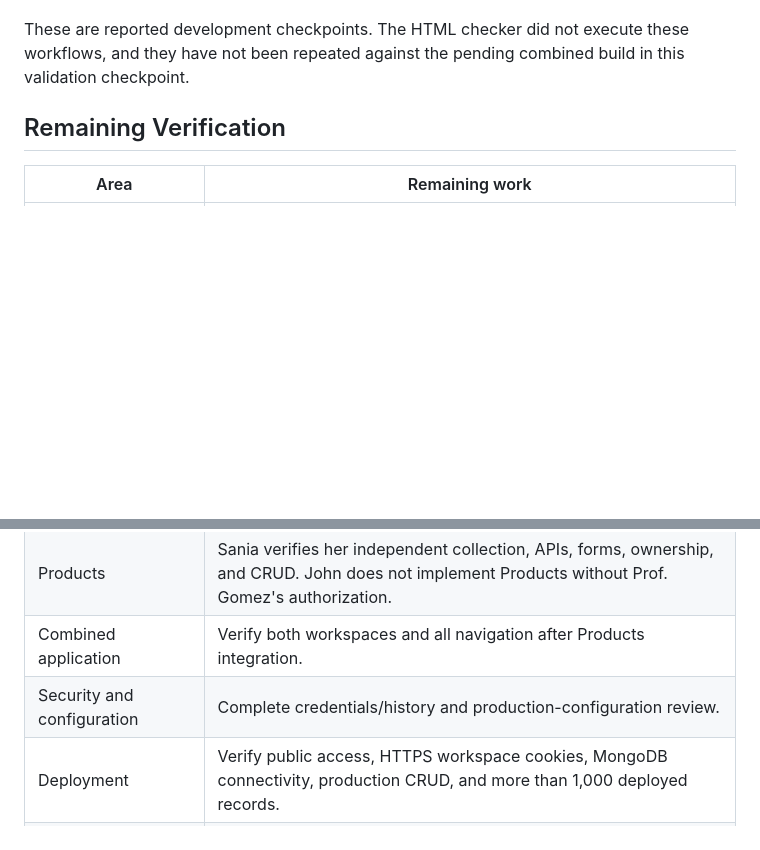
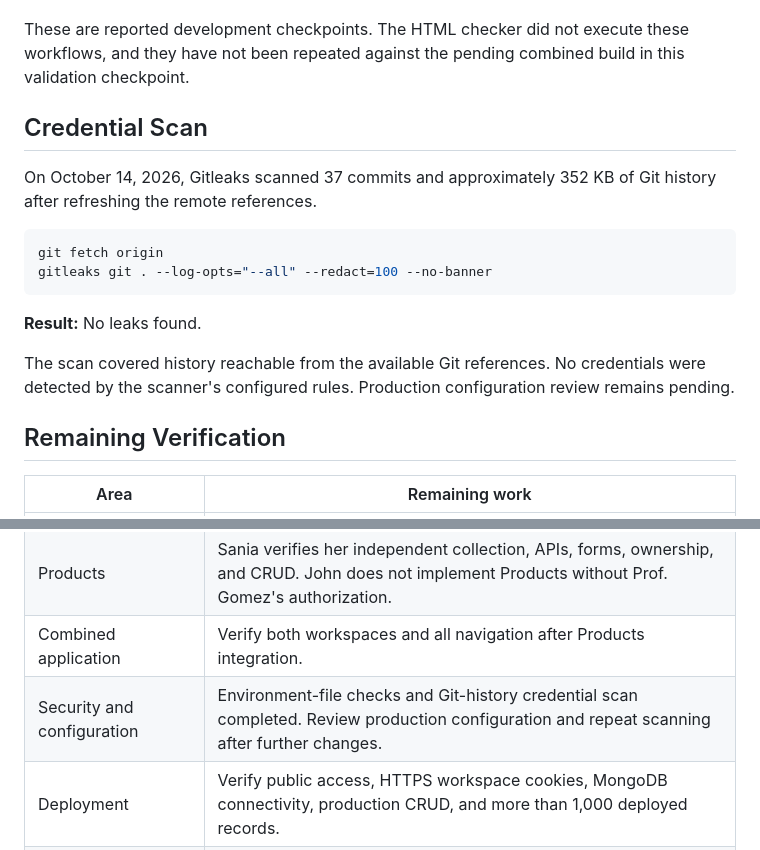
Before and after one commit to jpaintsil-neu/vulnscope, a Markdown page: docs/validation.md, 2 parts joined by grey strips. GitHub-like rendering; blank space fills up the shorter version.

Commit message:
update validation results

````diff
--- a/docs/validation.md
+++ b/docs/validation.md
@@ -129,6 +129,22 @@ These are reported development checkpoints. The HTML checker did not
 execute these workflows, and they have not been repeated against the
 pending combined build in this validation checkpoint.
 
+## Credential Scan
+
+On October 14, 2026, Gitleaks scanned 37 commits and approximately
+352 KB of Git history after refreshing the remote references.
+
+```bash
+git fetch origin
+gitleaks git . --log-opts="--all" --redact=100 --no-banner
+```
+
+**Result:** No leaks found.
+
+The scan covered history reachable from the available Git references.
+No credentials were detected by the scanner's configured rules.
+Production configuration review remains pending.
+
 ## Remaining Verification
 
 | Area                             | Remaining work                                                                                                                                                                  |
@@ -140,7 +156,7 @@ pending combined build in this validation checkpoint.
 | Additional rendered states       | Visible server-side field errors, loading/empty/failure states, and separately captured rendered Home/About/Resources/FAQs views are not established by the recorded snapshots. |
 | Products                         | Sania verifies her independent collection, APIs, forms, ownership, and CRUD. John does not implement Products without Prof. Gomez's authorization.                              |
 | Combined application             | Verify both workspaces and all navigation after Products integration.                                                                                                           |
-| Security and configuration       | Complete credentials/history and production-configuration review.                                                                                                               |
+| Security and configuration       | Environment-file checks and Git-history credential scan completed. Review production configuration and repeat scanning after further changes.                                                                                                               |
 | Deployment                       | Verify public access, HTTPS workspace cookies, MongoDB connectivity, production CRUD, and more than 1,000 deployed records.                                                     |
 | Evidence                         | Add final result screenshots/log links and verify submission links and thumbnail display.                                                                                       |
 
````
